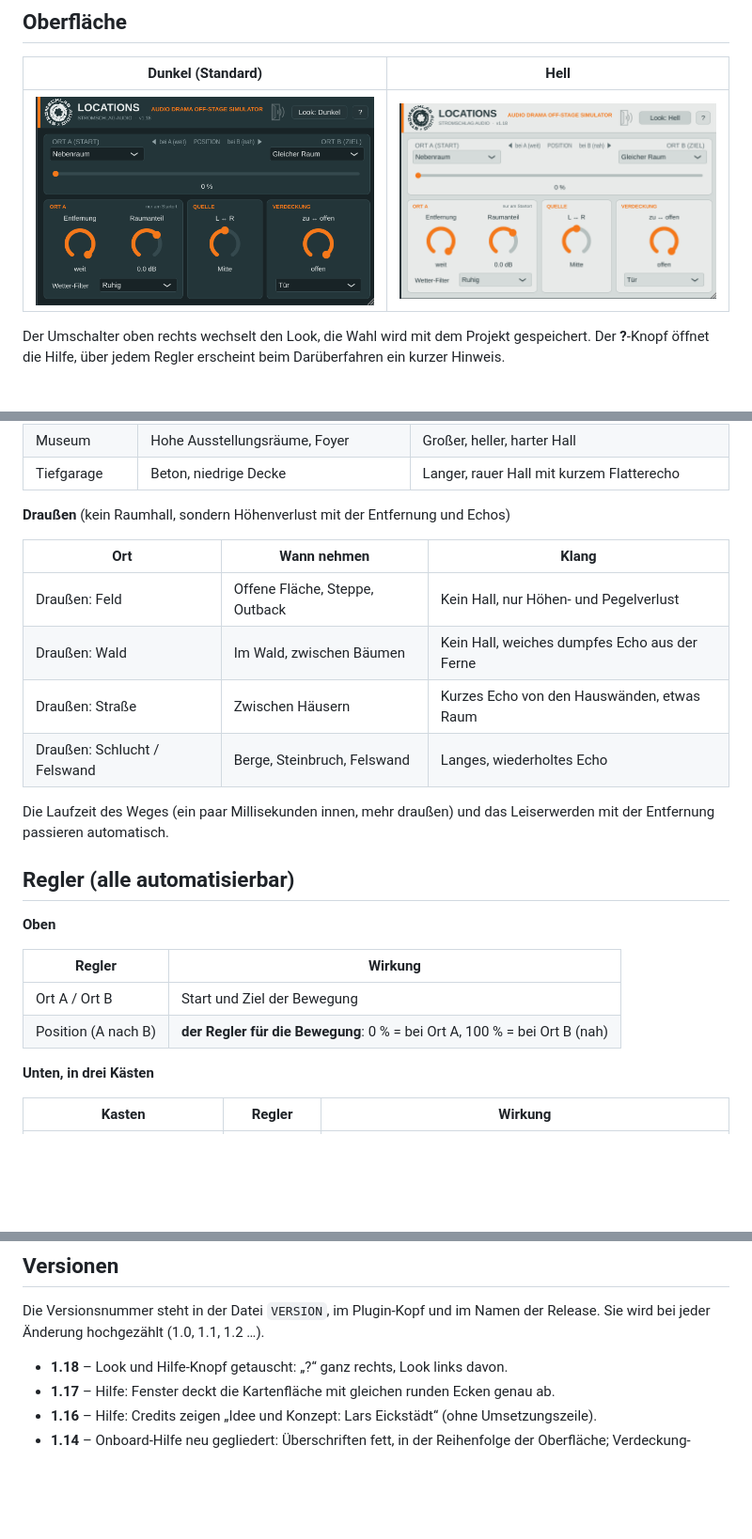
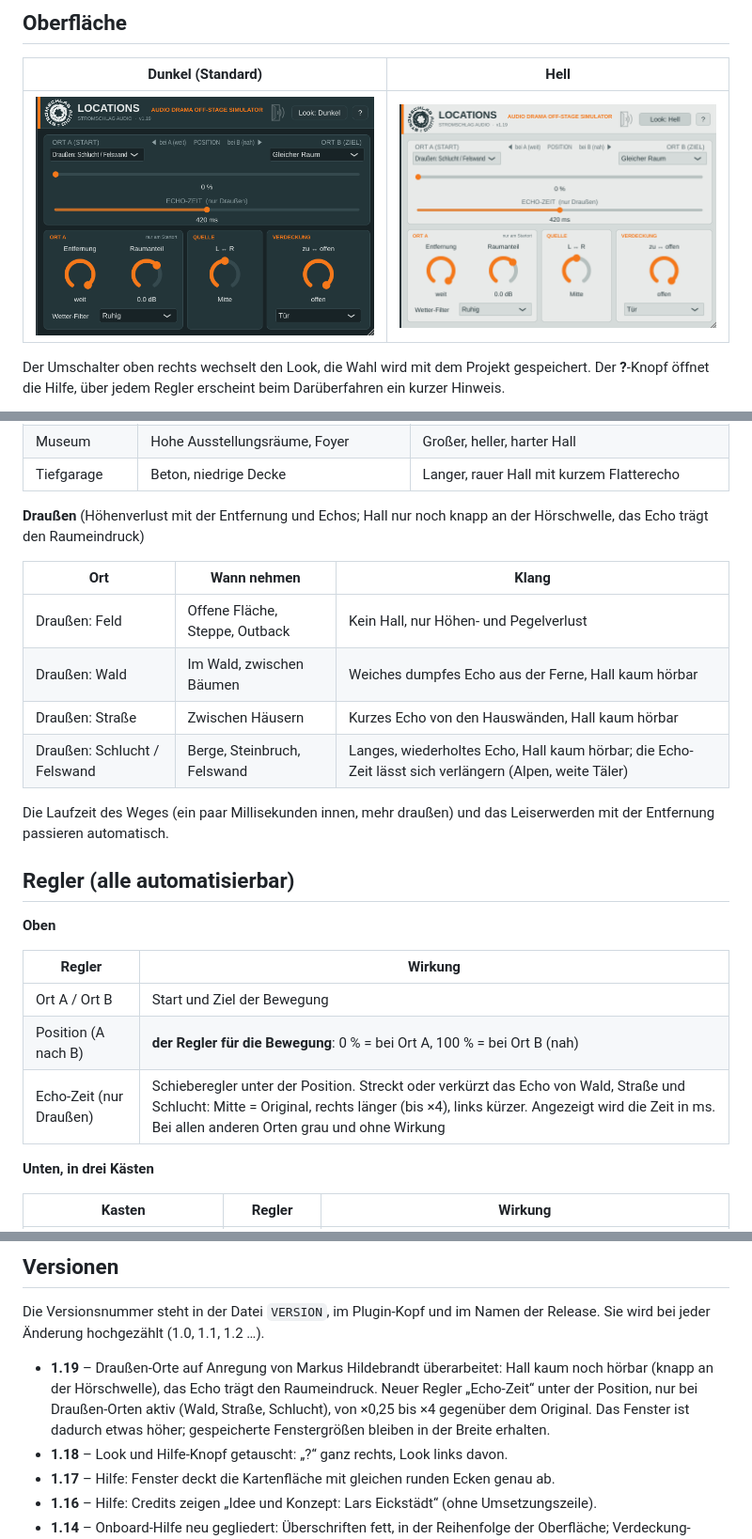
Before and after one commit to StromschlagProductions/Locations-vst, a Markdown page: README.md, 3 parts joined by grey strips. Shown at 94% size. GitHub-like rendering; pictures changed too: docs/oberflaeche-dunkel.png, docs/oberflaeche-hell.png; blank space fills up the shorter version.

```diff
--- a/README.md
+++ b/README.md
@@ -82,14 +82,14 @@ Den Hall des Szenenraums (z. B. eine Wohnzimmer-Impulsantwort) legst du wie gewo
 | Museum | Hohe Ausstellungsräume, Foyer | Großer, heller, harter Hall |
 | Tiefgarage | Beton, niedrige Decke | Langer, rauer Hall mit kurzem Flatterecho |
 
-**Draußen** (kein Raumhall, sondern Höhenverlust mit der Entfernung und Echos)
+**Draußen** (Höhenverlust mit der Entfernung und Echos; Hall nur noch knapp an der Hörschwelle, das Echo trägt den Raumeindruck)
 
 | Ort | Wann nehmen | Klang |
 |---|---|---|
 | Draußen: Feld | Offene Fläche, Steppe, Outback | Kein Hall, nur Höhen- und Pegelverlust |
-| Draußen: Wald | Im Wald, zwischen Bäumen | Kein Hall, weiches dumpfes Echo aus der Ferne |
-| Draußen: Straße | Zwischen Häusern | Kurzes Echo von den Hauswänden, etwas Raum |
-| Draußen: Schlucht / Felswand | Berge, Steinbruch, Felswand | Langes, wiederholtes Echo |
+| Draußen: Wald | Im Wald, zwischen Bäumen | Weiches dumpfes Echo aus der Ferne, Hall kaum hörbar |
+| Draußen: Straße | Zwischen Häusern | Kurzes Echo von den Hauswänden, Hall kaum hörbar |
+| Draußen: Schlucht / Felswand | Berge, Steinbruch, Felswand | Langes, wiederholtes Echo, Hall kaum hörbar; die Echo-Zeit lässt sich verlängern (Alpen, weite Täler) |
 
 Die Laufzeit des Weges (ein paar Millisekunden innen, mehr draußen) und das Leiserwerden mit der Entfernung
 passieren automatisch.
@@ -102,6 +102,7 @@ passieren automatisch.
 |---|---|
 | Ort A / Ort B | Start und Ziel der Bewegung |
 | Position (A nach B) | **der Regler für die Bewegung**: 0 % = bei Ort A, 100 % = bei Ort B (nah) |
+| Echo-Zeit (nur Draußen) | Schieberegler unter der Position. Streckt oder verkürzt das Echo von Wald, Straße und Schlucht: Mitte = Original, rechts länger (bis ×4), links kürzer. Angezeigt wird die Zeit in ms. Bei allen anderen Orten grau und ohne Wirkung |
 
 **Unten, in drei Kästen**
 
@@ -148,6 +149,7 @@ Aus der Ferne kommen nur Fetzen durch, je näher er kommt, desto verständlicher
 
 Die Versionsnummer steht in der Datei `VERSION`, im Plugin-Kopf und im Namen der Release. Sie wird bei jeder Änderung hochgezählt (1.0, 1.1, 1.2 …).
 
+- **1.19** – Draußen-Orte auf Anregung von Markus Hildebrandt überarbeitet: Hall kaum noch hörbar (knapp an der Hörschwelle), das Echo trägt den Raumeindruck. Neuer Regler „Echo-Zeit“ unter der Position, nur bei Draußen-Orten aktiv (Wald, Straße, Schlucht), von ×0,25 bis ×4 gegenüber dem Original. Das Fenster ist dadurch etwas höher; gespeicherte Fenstergrößen bleiben in der Breite erhalten.
 - **1.18** – Look und Hilfe-Knopf getauscht: „?“ ganz rechts, Look links davon.
 - **1.17** – Hilfe: Fenster deckt die Kartenfläche mit gleichen runden Ecken genau ab.
 - **1.16** – Hilfe: Credits zeigen „Idee und Konzept: Lars Eickstädt“ (ohne Umsetzungszeile).
```
Also changed, not shown: 7 other files.
